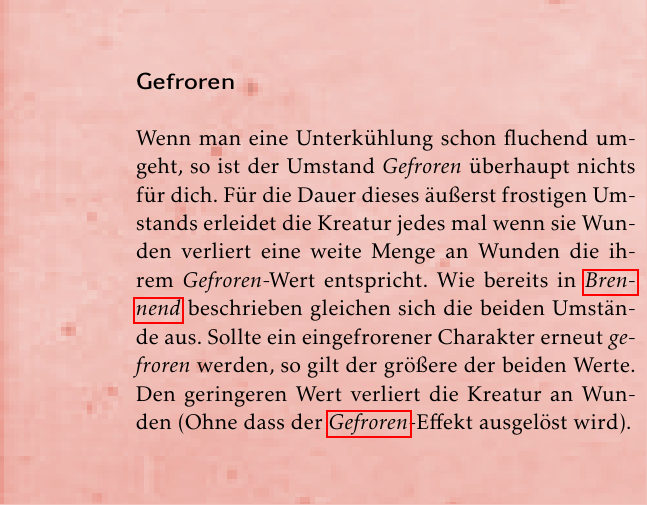
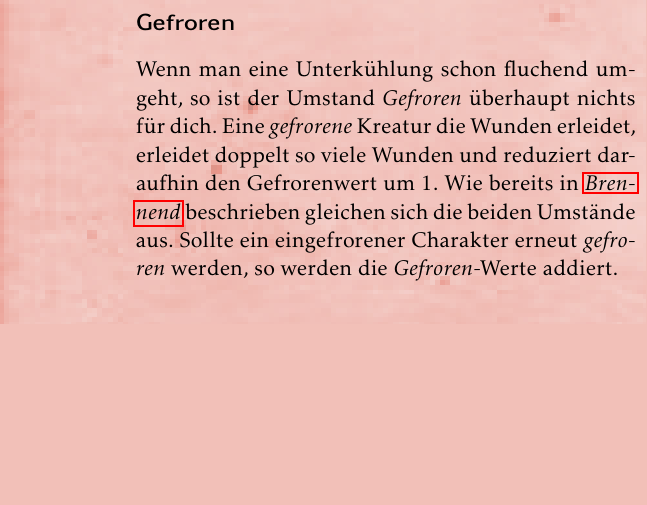
Before and after one commit to NarGrish/Ludus-Mortis, a LaTeX book (Rules/Ludus_Mortis_main.tex, which reads Rules/Regeln/Umstände.tex): part of one column of page 20 of 101, cut so that both start at the same text, the shorter picture padded with empty space. Compiled offline with pdfLaTeX.

Commit message:
Fix: Gefrohren

```diff
--- a/Rules/Regeln/Umstände.tex
+++ b/Rules/Regeln/Umstände.tex
@@ -42,7 +42,7 @@ Sollte ein weitere Brennenumstand die Kreatur treffen so wird der höhere Wert v
 Wenn eine Kreatur erschöpft ist entfällt ihre nächste freie Aktion, danach ist sie nicht mehr erschöpft.
 
 \subsection*{Gefroren} \label{ef:gefroren}
-Wenn man eine Unterkühlung schon fluchend umgeht, so ist der Umstand \textit{Gefroren} überhaupt nichts für dich. Für die Dauer dieses äußerst frostigen Umstands erleidet die Kreatur jedes mal wenn sie Wunden verliert eine weite Menge an Wunden die ihrem \textit{Gefroren}-Wert entspricht. Wie bereits in \textit{\nameref{ef:brennend}} beschrieben gleichen sich die beiden Umstände aus. Sollte ein eingefrorener Charakter erneut \textit{gefroren} werden, so gilt der größere der beiden Werte. Den geringeren Wert verliert die Kreatur an Wunden (Ohne dass der \textit{\nameref{ef:gefroren}}-Effekt ausgelöst wird).
+Wenn man eine Unterkühlung schon fluchend umgeht, so ist der Umstand \textit{Gefroren} überhaupt nichts für dich. Eine \textit{gefrorene} Kreatur die Wunden erleidet, erleidet doppelt so viele Wunden und reduziert daraufhin den Gefrorenwert um 1. Wie bereits in \textit{\nameref{ef:brennend}} beschrieben gleichen sich die beiden Umstände aus. Sollte ein eingefrorener Charakter erneut \textit{gefroren} werden, so werden die \textit{Gefroren}-Werte addiert.
 
 \subsection*{Geschockt} \label{ef:geschockt}
 Eine Kreatur die Opfer eines Schocks wurde hat eine verzögerte Reaktionszeit und kann nur schlecht auf Angriffe Reagieren. Für die Dauer des Schocks darf die Kreatur, wenn sie angegriffen wird, keine Karte zu verteidigung aufdecken oder ausspielen. Am Ende seiner Aktionsphase reduziert der Spieler den Schockwert um eins bis dieser auf Null fällt und er wieder reagieren kann. Sollte ein mechanisches Wesen geschockt werden kommt es zu einer totalen Überladung der Systeme. Es erleitet 5 mal so viele Wunden wie der Schockwert beträgt, kann für diese Kampfrunde gar nicht handeln und verteidigen, ist danach jedoch wieder voll Einsatz bereit.
```
Also changed, not shown: Rules/Charakteristiken/Arten.tex (+1 -1 lines).
